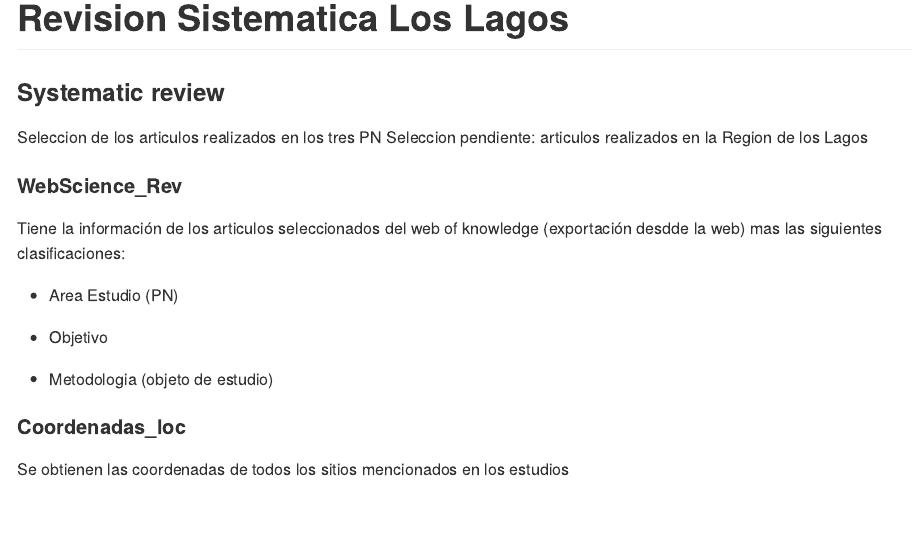
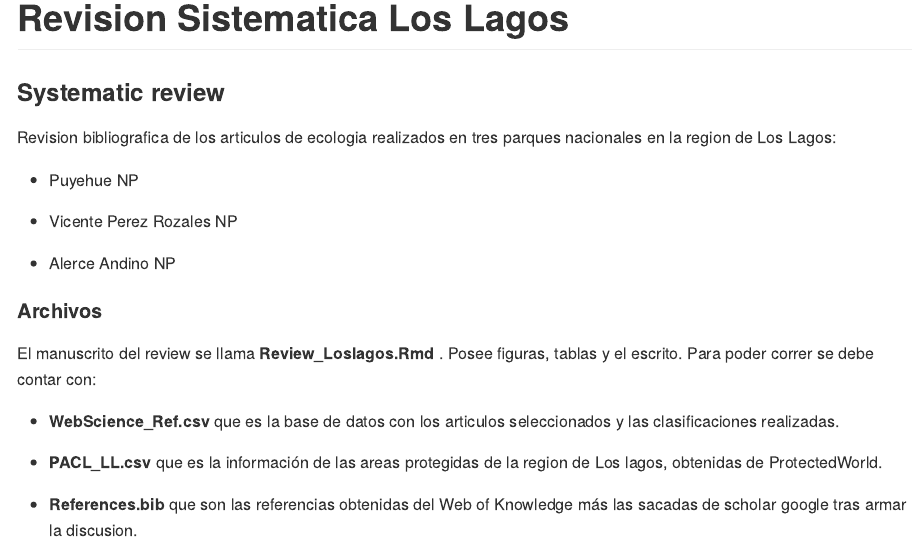
Before and after one commit to GiorgiaGraells/Review_LosLagos, an R Markdown document (README.Rmd): the page in a window 1100 px wide, from its top. The pictures show the output file README.md that the author committed with the source, drawn offline in the style of GitHub.

Commit message:
arreglo de readme

````diff
--- a/README.Rmd
+++ b/README.Rmd
@@ -8,20 +8,23 @@ knitr::opts_chunk$set(echo = TRUE)
 ```
 ### Systematic review
 
-Seleccion de los articulos realizados en los tres PN Seleccion
-pendiente: articulos realizados en la Region de los Lagos
+Revision bibliografica de los articulos de ecologia realizados en tres parques nacionales en la region de Los Lagos:
 
-#### WebScience\_Rev
+- Puyehue NP
 
-Tiene la información de los articulos seleccionados del web of knowledge
-(exportación desdde la web) mas las siguientes clasificaciones:
+- Vicente Perez Rozales NP
 
-- Area Estudio (PN)
+- Alerce Andino NP
 
-- Objetivo
 
-- Metodologia (objeto de estudio)
+#### Archivos
 
-#### Coordenadas\_loc
 
-Se obtienen las coordenadas de todos los sitios mencionados en los estudios
+El manuscrito del review se llama **Review_Loslagos.Rmd** . Posee figuras, tablas y el escrito. Para poder correr se debe contar con:
+
+
+- **WebScience_Ref.csv** que es la base de datos con los articulos seleccionados y las clasificaciones realizadas.
+
+- **PACL_LL.csv** que es la información de las areas protegidas de la region de Los lagos, obtenidas de ProtectedWorld.
+
+- **References.bib** que son las referencias obtenidas del Web of Knowledge más las sacadas de scholar google tras armar la discusion.
````
Also changed, not shown: README.md.
